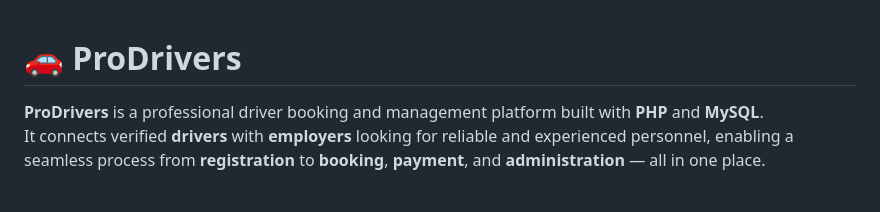
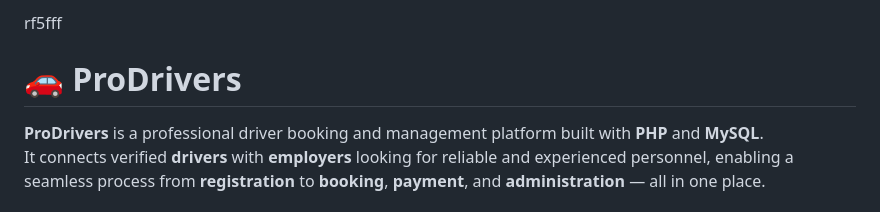
Before and after one commit to Smartnaka/Pro-driverng, a Markdown page: README.md, the part around the change. GitHub-like rendering.

```diff
--- a/README.md
+++ b/README.md
@@ -1,4 +1,4 @@
-
+rf5fff
 # 🚗 ProDrivers
 
 **ProDrivers** is a professional driver booking and management platform built with **PHP** and **MySQL**.
```
